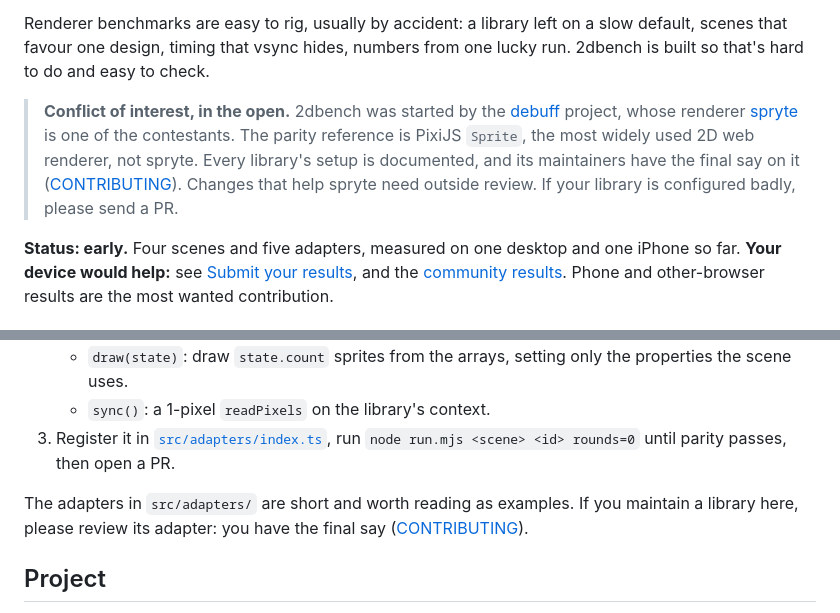
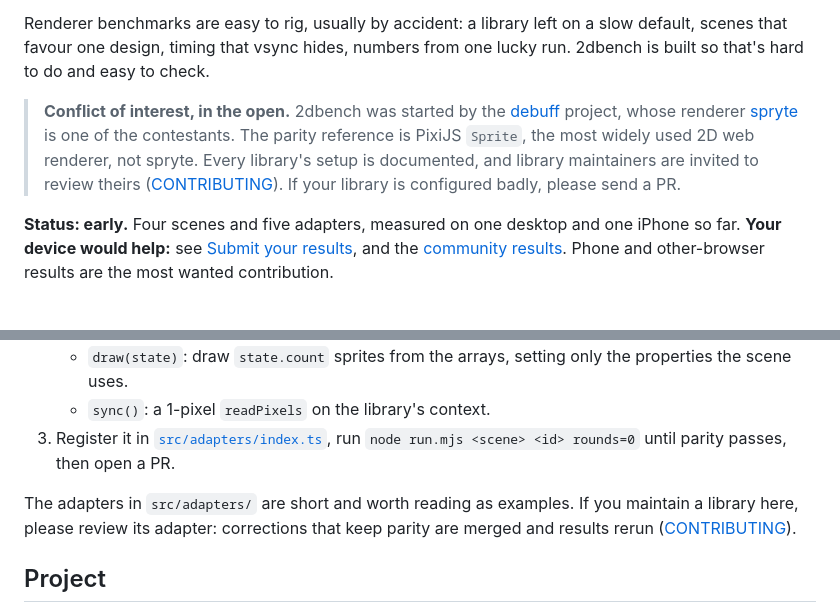
Before and after one commit to debuffjp/2dbench, a Markdown page: README.md, 2 parts joined by grey strips. Drawn GitHub-style.

Commit message:
Docs: say maintainers are invited to review adapters, not that they already have

```diff
--- a/README.md
+++ b/README.md
@@ -4,7 +4,7 @@
 
 Renderer benchmarks are easy to rig, usually by accident: a library left on a slow default, scenes that favour one design, timing that vsync hides, numbers from one lucky run. 2dbench is built so that's hard to do and easy to check.
 
-> **Conflict of interest, in the open.** 2dbench was started by the [debuff](https://debuff.jp) project, whose renderer [spryte](https://github.com/debuffjp/spryte) is one of the contestants. The parity reference is PixiJS `Sprite`, the most widely used 2D web renderer, not spryte. Every library's setup is documented, and its maintainers have the final say on it ([CONTRIBUTING](CONTRIBUTING.md)). Changes that help spryte need outside review. If your library is configured badly, please send a PR.
+> **Conflict of interest, in the open.** 2dbench was started by the [debuff](https://debuff.jp) project, whose renderer [spryte](https://github.com/debuffjp/spryte) is one of the contestants. The parity reference is PixiJS `Sprite`, the most widely used 2D web renderer, not spryte. Every library's setup is documented, and library maintainers are invited to review theirs ([CONTRIBUTING](CONTRIBUTING.md)). If your library is configured badly, please send a PR.
 
 **Status: early.** Four scenes and five adapters, measured on one desktop and one iPhone so far. **Your device would help:** see [Submit your results](#submit-your-results), and the [community results](https://debuffjp.github.io/2dbench/results.html). Phone and other-browser results are the most wanted contribution.
 
@@ -156,7 +156,7 @@ The reasons for each choice, and the threats to validity, are in **[METHOD.md](M
    - `sync()`: a 1-pixel `readPixels` on the library's context.
 3. Register it in [`src/adapters/index.ts`](src/adapters/index.ts), run `node run.mjs <scene> <id> rounds=0` until parity passes, then open a PR.
 
-The adapters in `src/adapters/` are short and worth reading as examples. If you maintain a library here, please review its adapter: you have the final say ([CONTRIBUTING](CONTRIBUTING.md)).
+The adapters in `src/adapters/` are short and worth reading as examples. If you maintain a library here, please review its adapter: corrections that keep parity are merged and results rerun ([CONTRIBUTING](CONTRIBUTING.md)).
 
 ## Project
 
```
Also changed, not shown: CONTRIBUTING.md (+1 -1 lines), METHOD.md (+1 -1 lines).
